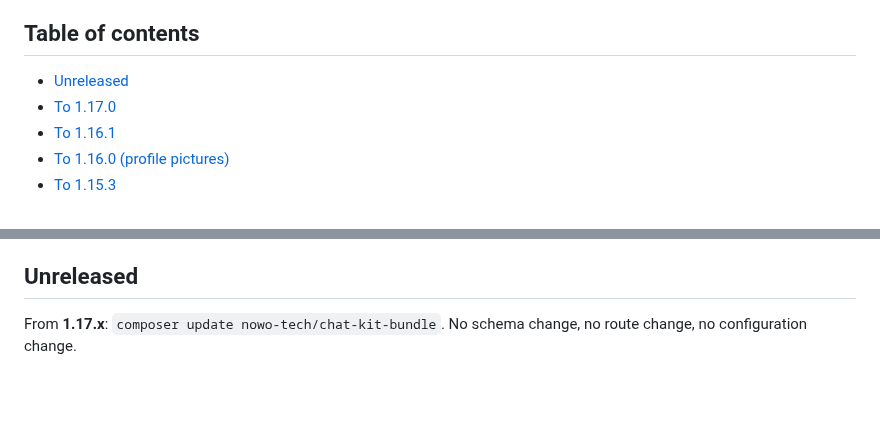
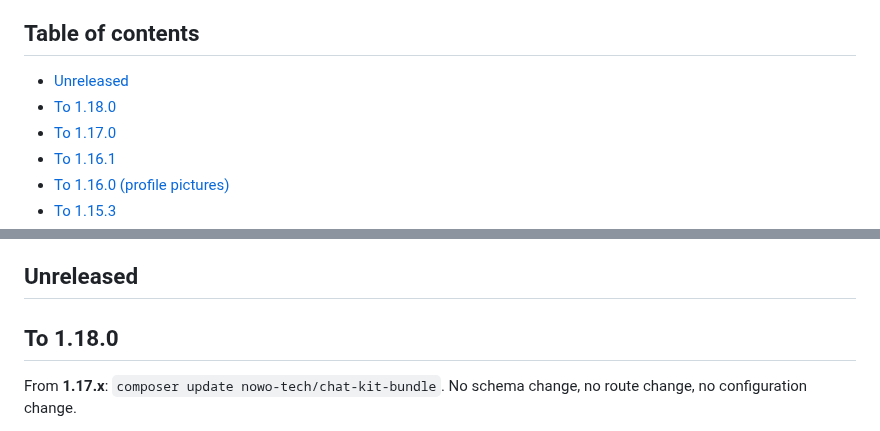
Before and after one commit to nowo-tech/ChatKitBundle, a Markdown page: docs/UPGRADING.md, 2 parts joined by grey strips. Drawn GitHub-style; blank space fills up the shorter version.

```diff
--- a/docs/UPGRADING.md
+++ b/docs/UPGRADING.md
@@ -5,6 +5,7 @@ This guide lists the changes integrators must apply when upgrading between versi
 ## Table of contents
 
 - [Unreleased](#unreleased)
+- [To 1.18.0](#to-1180)
 - [To 1.17.0](#to-1170)
 - [To 1.16.1](#to-1161)
 - [To 1.16.0 (profile pictures)](#to-1160-profile-pictures)
@@ -45,6 +46,8 @@ This guide lists the changes integrators must apply when upgrading between versi
 - [1.0.0 (2026-10-16)](#100-2026-10-16)
 
 ## Unreleased
+
+## To 1.18.0
 
 From **1.17.x**: `composer update nowo-tech/chat-kit-bundle`. No schema change, no route change, no configuration change.
 
```
Also changed, not shown: docs/CHANGELOG.md (+6 -1 lines).
